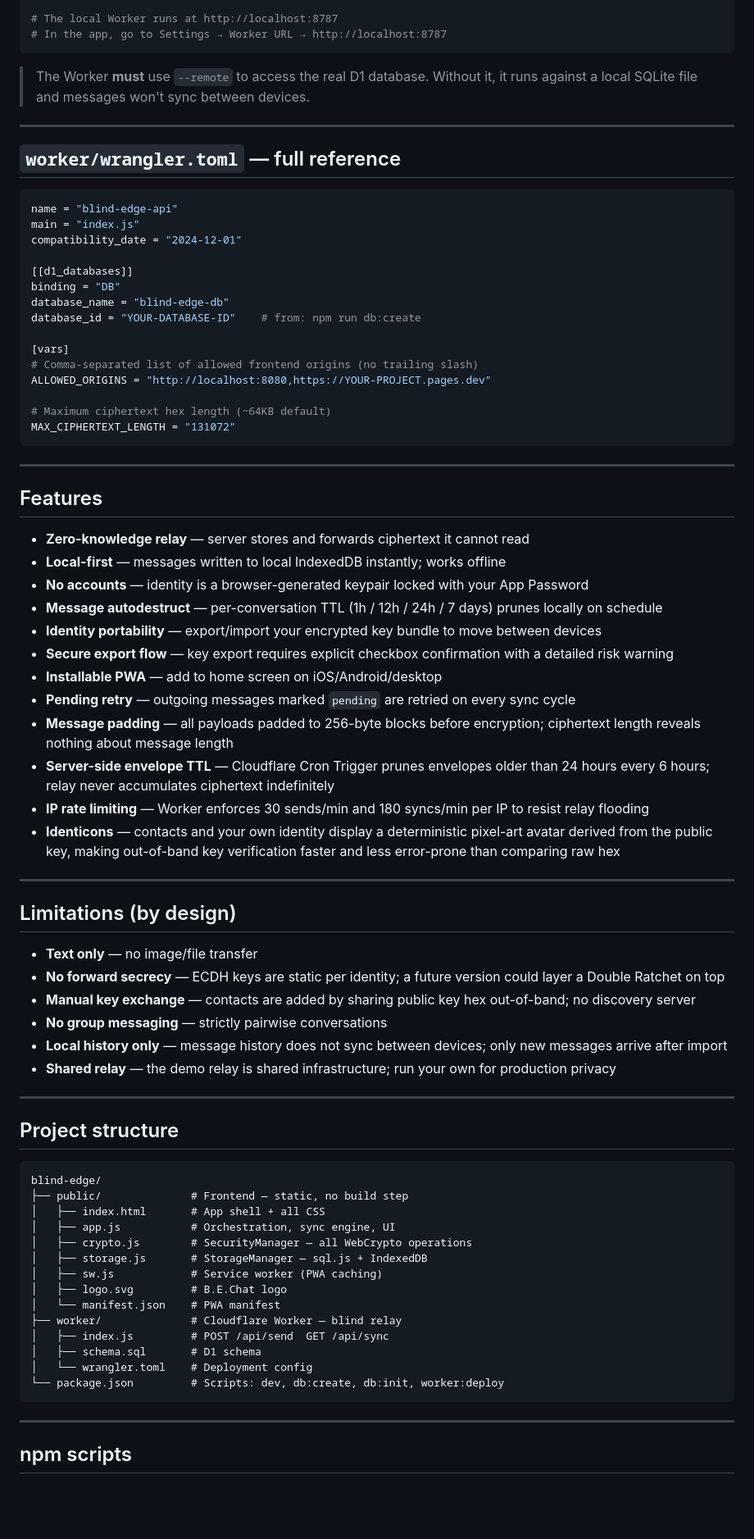
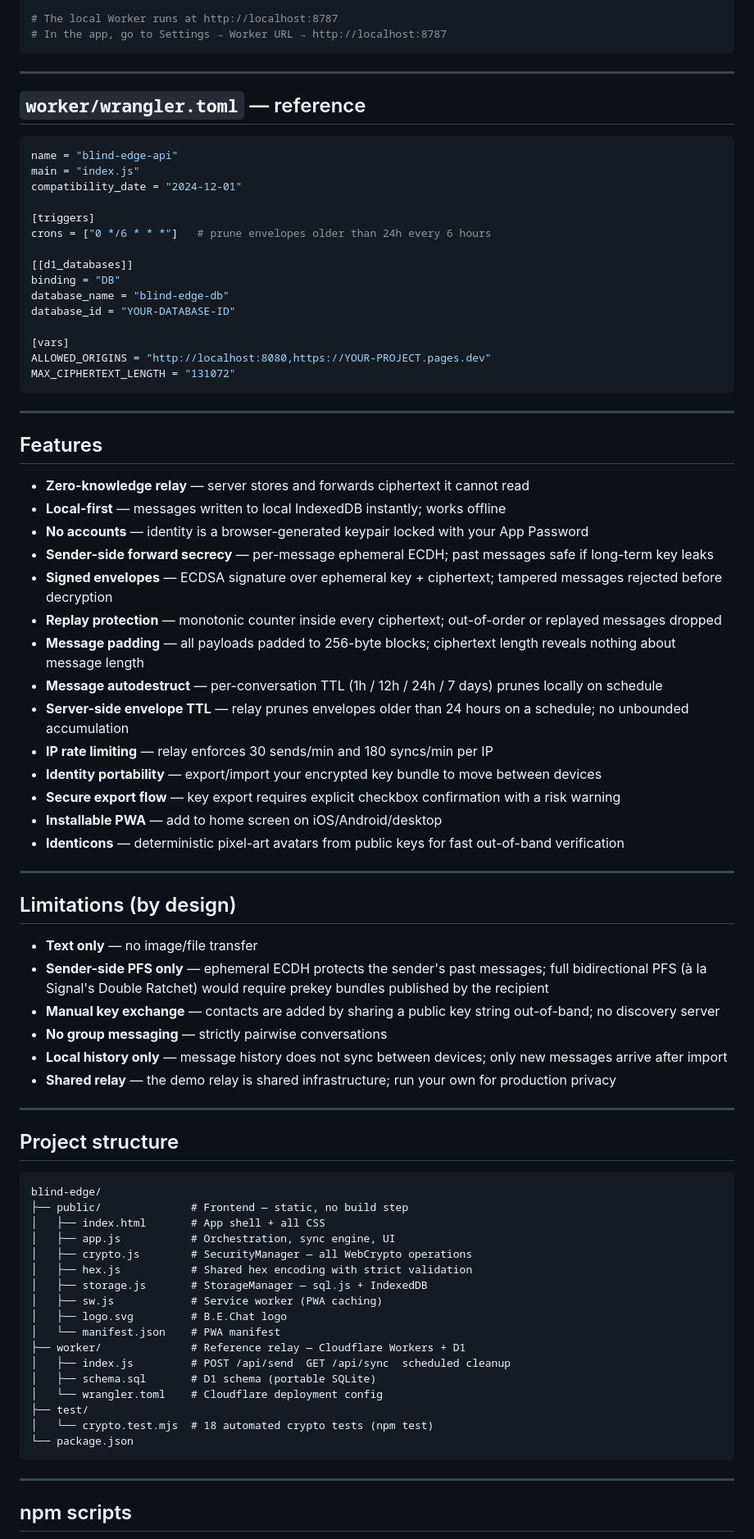
Before and after one commit to previousdolphin/blind-edge, a Markdown page: README.md, the part around one of its changes. Shown at 82% size. Rendered like a GitHub page; blank space fills up the shorter version.

````diff
--- a/README.md
+++ b/README.md
@@ -234,27 +279,25 @@ cd worker && npx wrangler dev --remote
 # In the app, go to Settings → Worker URL → http://localhost:8787
 ```
 
-> The Worker **must** use `--remote` to access the real D1 database. Without it, it runs against a local SQLite file and messages won't sync between devices.
-
 ---
 
-## `worker/wrangler.toml` — full reference
+## `worker/wrangler.toml` — reference
 
 ```toml
 name = "blind-edge-api"
 main = "index.js"
 compatibility_date = "2024-12-01"
 
+[triggers]
+crons = ["0 */6 * * *"]   # prune envelopes older than 24h every 6 hours
+
 [[d1_databases]]
 binding = "DB"
 database_name = "blind-edge-db"
-database_id = "YOUR-DATABASE-ID"    # from: npm run db:create
+database_id = "YOUR-DATABASE-ID"
 
 [vars]
-# Comma-separated list of allowed frontend origins (no trailing slash)
 ALLOWED_ORIGINS = "http://localhost:8080,https://YOUR-PROJECT.pages.dev"
-
-# Maximum ciphertext hex length (~64KB default)
 MAX_CIPHERTEXT_LENGTH = "131072"
 ```
 
@@ -265,23 +308,25 @@ MAX_CIPHERTEXT_LENGTH = "131072"
 - **Zero-knowledge relay** — server stores and forwards ciphertext it cannot read
 - **Local-first** — messages written to local IndexedDB instantly; works offline
 - **No accounts** — identity is a browser-generated keypair locked with your App Password
+- **Sender-side forward secrecy** — per-message ephemeral ECDH; past messages safe if long-term key leaks
+- **Signed envelopes** — ECDSA signature over ephemeral key + ciphertext; tampered messages rejected before decryption
+- **Replay protection** — monotonic counter inside every ciphertext; out-of-order or replayed messages dropped
+- **Message padding** — all payloads padded to 256-byte blocks; ciphertext length reveals nothing about message length
 - **Message autodestruct** — per-conversation TTL (1h / 12h / 24h / 7 days) prunes locally on schedule
+- **Server-side envelope TTL** — relay prunes envelopes older than 24 hours on a schedule; no unbounded accumulation
+- **IP rate limiting** — relay enforces 30 sends/min and 180 syncs/min per IP
 - **Identity portability** — export/import your encrypted key bundle to move between devices
-- **Secure export flow** — key export requires explicit checkbox confirmation with a detailed risk warning
+- **Secure export flow** — key export requires explicit checkbox confirmation with a risk warning
 - **Installable PWA** — add to home screen on iOS/Android/desktop
-- **Pending retry** — outgoing messages marked `pending` are retried on every sync cycle
-- **Message padding** — all payloads padded to 256-byte blocks before encryption; ciphertext length reveals nothing about message length
-- **Server-side envelope TTL** — Cloudflare Cron Trigger prunes envelopes older than 24 hours every 6 hours; relay never accumulates ciphertext indefinitely
-- **IP rate limiting** — Worker enforces 30 sends/min and 180 syncs/min per IP to resist relay flooding
-- **Identicons** — contacts and your own identity display a deterministic pixel-art avatar derived from the public key, making out-of-band key verification faster and less error-prone than comparing raw hex
+- **Identicons** — deterministic pixel-art avatars from public keys for fast out-of-band verification
 
 ---
 
 ## Limitations (by design)
 
 - **Text only** — no image/file transfer
-- **No forward secrecy** — ECDH keys are static per identity; a future version could layer a Double Ratchet on top
-- **Manual key exchange** — contacts are added by sharing public key hex out-of-band; no discovery server
+- **Sender-side PFS only** — ephemeral ECDH protects the sender's past messages; full bidirectional PFS (à la Signal's Double Ratchet) would require prekey bundles published by the recipient
+- **Manual key exchange** — contacts are added by sharing a public key string out-of-band; no discovery server
 - **No group messaging** — strictly pairwise conversations
 - **Local history only** — message history does not sync between devices; only new messages arrive after import
 - **Shared relay** — the demo relay is shared infrastructure; run your own for production privacy
@@ -296,15 +341,18 @@ blind-edge/
 │   ├── index.html       # App shell + all CSS
 │   ├── app.js           # Orchestration, sync engine, UI
 │   ├── crypto.js        # SecurityManager — all WebCrypto operations
+│   ├── hex.js           # Shared hex encoding with strict validation
 │   ├── storage.js       # StorageManager — sql.js + IndexedDB
 │   ├── sw.js            # Service worker (PWA caching)
 │   ├── logo.svg         # B.E.Chat logo
 │   └── manifest.json    # PWA manifest
-├── worker/              # Cloudflare Worker — blind relay
-│   ├── index.js         # POST /api/send  GET /api/sync
-│   ├── schema.sql       # D1 schema
-│   └── wrangler.toml    # Deployment config
-└── package.json         # Scripts: dev, db:create, db:init, worker:deploy
+├── worker/              # Reference relay — Cloudflare Workers + D1
+│   ├── index.js         # POST /api/send  GET /api/sync  scheduled cleanup
+│   ├── schema.sql       # D1 schema (portable SQLite)
+│   └── wrangler.toml    # Cloudflare deployment config
+├── test/
+│   └── crypto.test.mjs  # 18 automated crypto tests (npm test)
+└── package.json
 ```
 
 ---
````
Also changed, not shown: other parts of README.md (+108 -63 lines).
